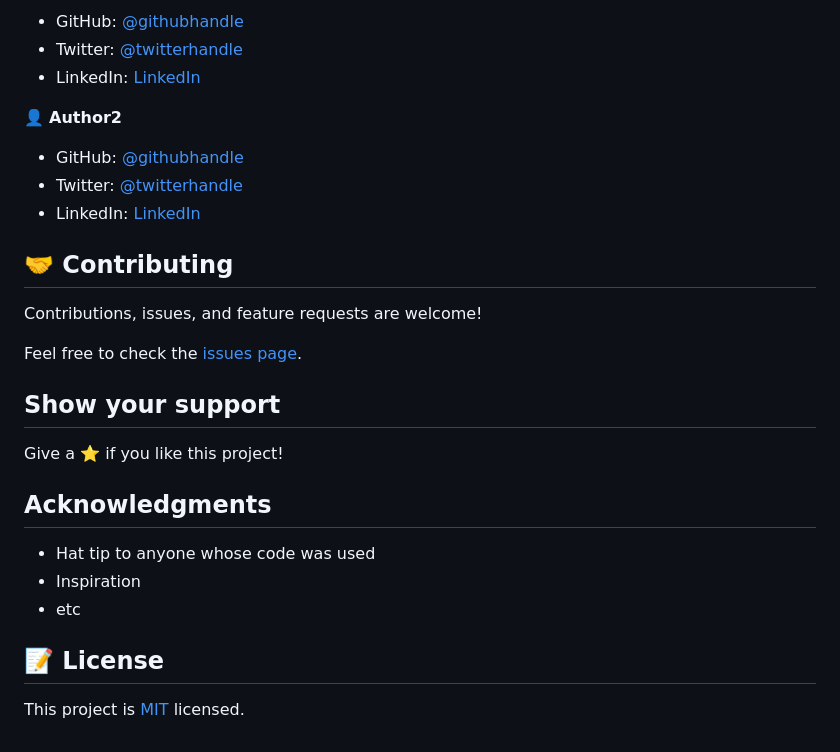
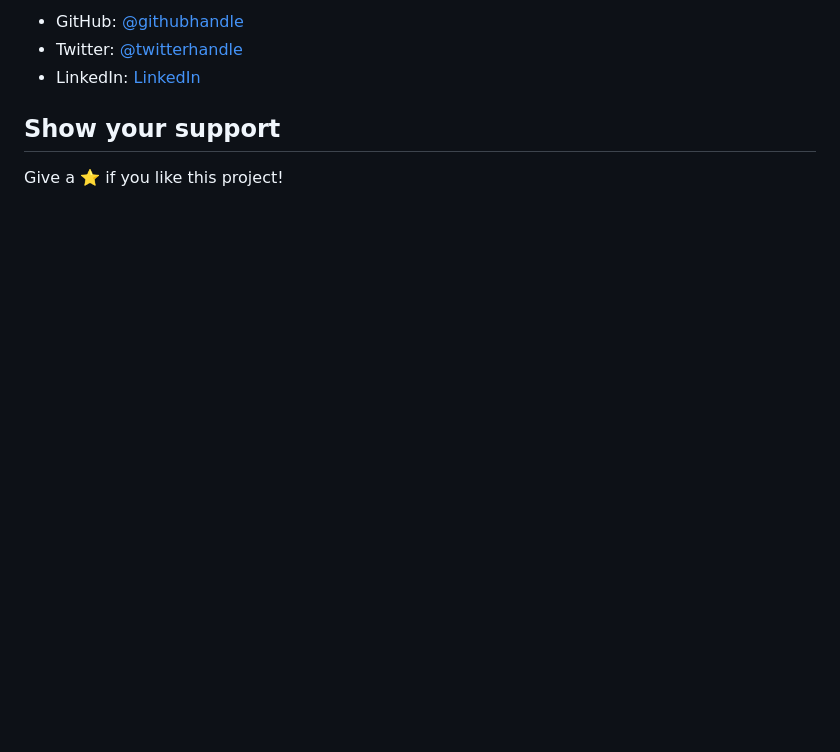
Before and after one commit to keza681/Microverse-hello-project, a Markdown page: README.md, the part around the change printed below. Drawn GitHub-style; blank space fills up the shorter version.

```diff
--- a/README.md
+++ b/README.md
@@ -48,29 +17,7 @@ To get a local copy up and running follow these simple example steps.
-- GitHub: [@githubhandle](https://github.com/githubhandle)
-- Twitter: [@twitterhandle](https://twitter.com/twitterhandle)
-- LinkedIn: [LinkedIn](https://linkedin.com/in/linkedinhandle)
-
-👤 **Author2**
-
-- GitHub: [@githubhandle](https://github.com/githubhandle)
-- Twitter: [@twitterhandle](https://twitter.com/twitterhandle)
-- LinkedIn: [LinkedIn](https://linkedin.com/in/linkedinhandle)
-
-## 🤝 Contributing
-
-Contributions, issues, and feature requests are welcome!
-
-Feel free to check the [issues page](../../issues/).
+- GitHub: [@githubhandle](https://github.com/keza681)
+- Twitter: [@twitterhandle](https://twitter.com/LKeza19)
+- LinkedIn: [LinkedIn](https://www.linkedin.com/in/linda-keza-a10150218/)
 
 ## Show your support
 
 Give a ⭐️ if you like this project!
-
-## Acknowledgments
-
-- Hat tip to anyone whose code was used
-- Inspiration
-- etc
-
-## 📝 License
-
-This project is [MIT](./MIT.md) licensed.
```
Also changed, not shown: other parts of README.md (+8 -39 lines), MIT.md (deleted, +0 -10 lines), Capture.png (added), 7 other files.
